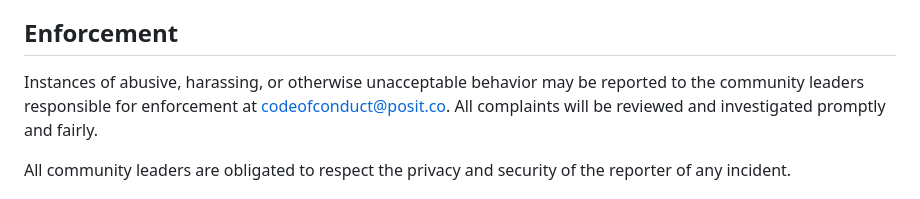
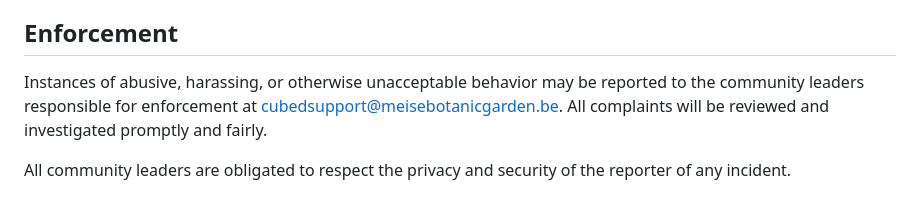
Before and after one commit to b-cubed-eu/impIndicator, a Markdown page: .github/CODE_OF_CONDUCT.md, the part around the change. Drawn GitHub-style.

Commit message:
email default email address in “Enforcement”

```diff
--- a/.github/CODE_OF_CONDUCT.md
+++ b/.github/CODE_OF_CONDUCT.md
@@ -59,7 +59,7 @@ representative at an online or offline event.
 ## Enforcement
 
 Instances of abusive, harassing, or otherwise unacceptable behavior may be
-reported to the community leaders responsible for enforcement at codeofconduct@posit.co.
+reported to the community leaders responsible for enforcement at cubedsupport@meisebotanicgarden.be.
 All complaints will be reviewed and investigated promptly and fairly.
 
 All community leaders are obligated to respect the privacy and security of the
```
